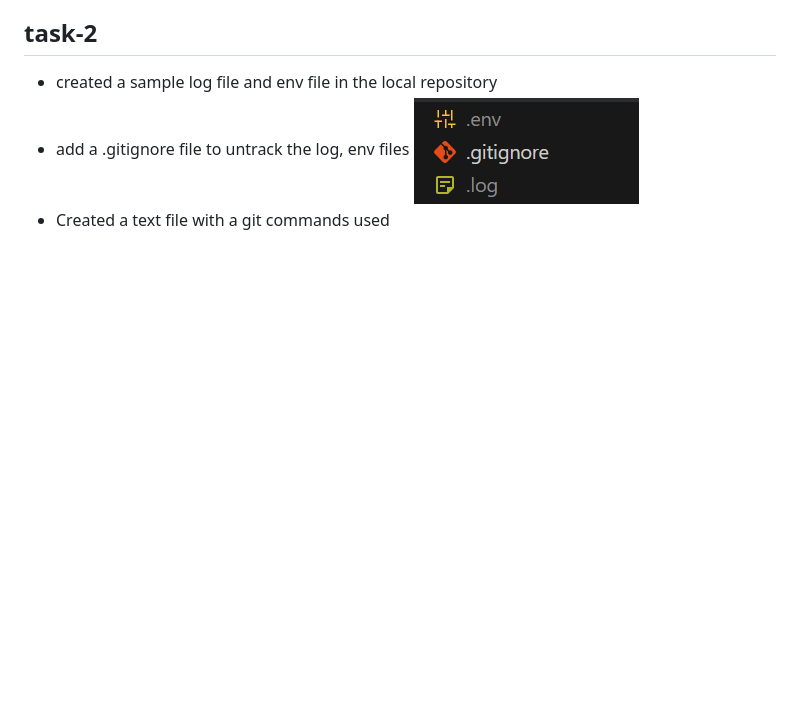
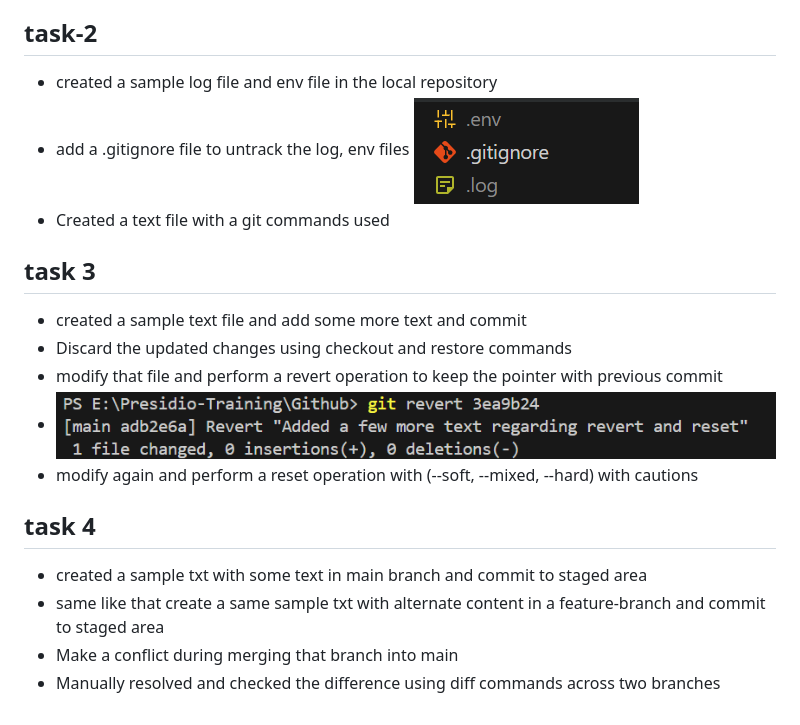
Before and after one commit to kavinkumar24/Git, a Markdown page: README.md, the part around the change. GitHub-like rendering; pictures changed too: Assests/revert.png (added); blank space fills up the shorter version.

Commit message:
Repository readme file updated with a overview of task3,4

```diff
--- a/README.md
+++ b/README.md
@@ -20,3 +20,16 @@
 - add a .gitignore file to untrack the log, env files
 ![alt text](./Assests/image.png)
 - Created a text file with a git commands used
+
+## task 3
+- created a sample text file and add some more text and commit
+- Discard the updated changes using checkout and restore commands
+- modify that file and perform a revert operation to keep the pointer with previous commit
+- ![alt text](./Assests/revert.png)
+- modify again and perform a reset operation with (--soft, --mixed, --hard) with cautions
+
+## task 4
+- created a sample txt with some text in main branch and commit to staged area
+- same like that create a same sample txt with alternate content in a feature-branch and commit to staged area
+- Make a conflict during merging that branch into main
+- Manually resolved and checked the difference using diff commands across two branches
```
